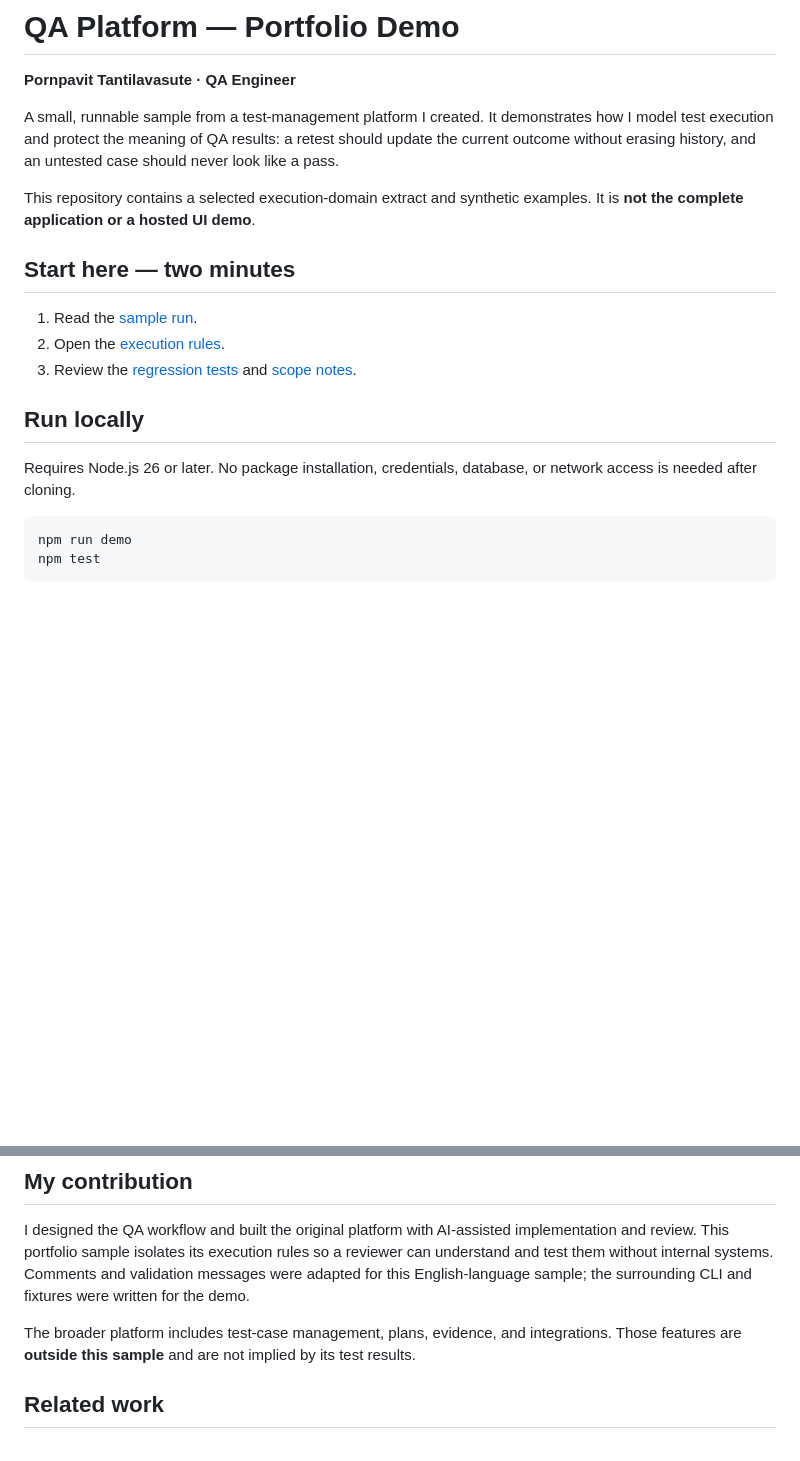
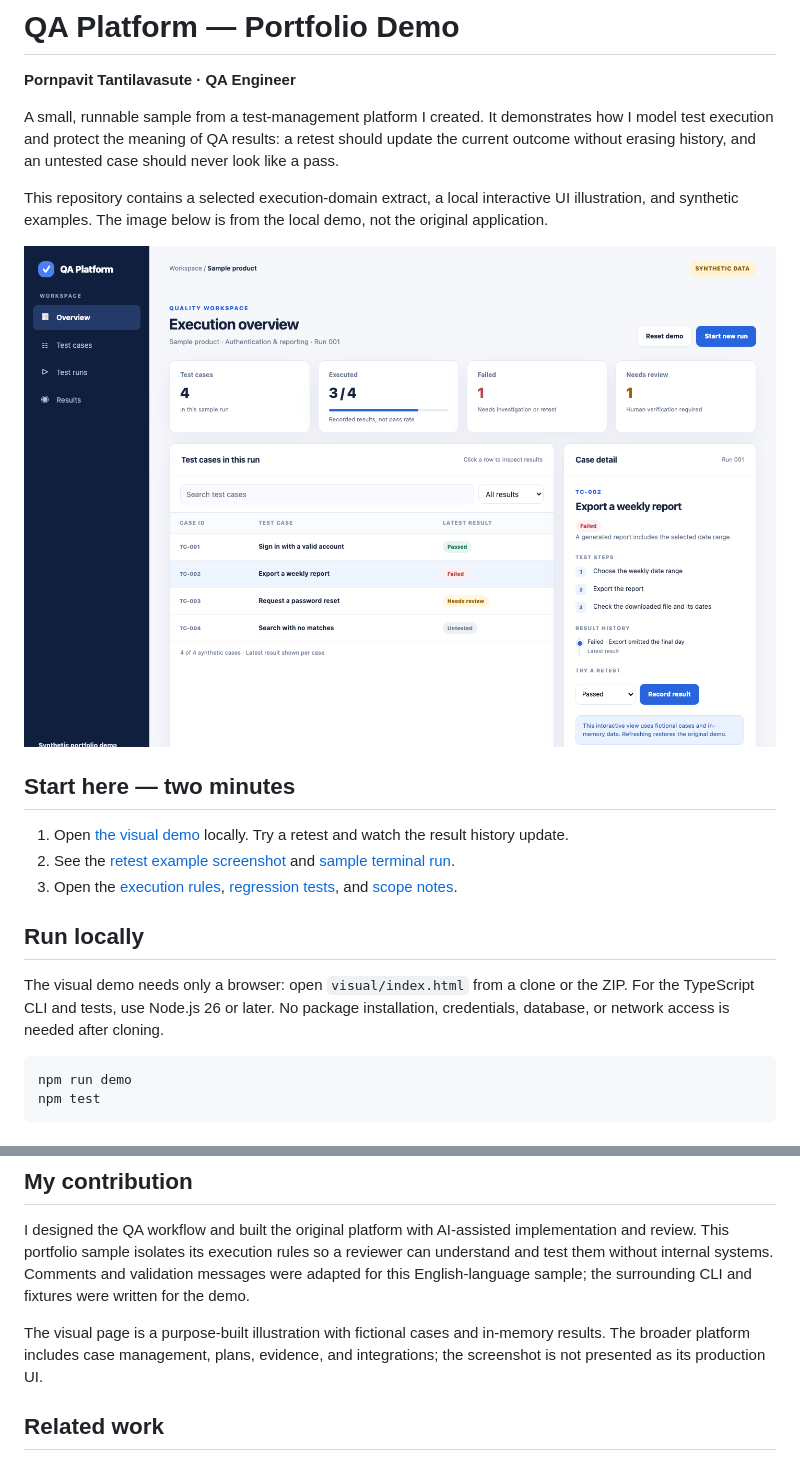
Before and after one commit to CasperBoii/qa-platform-demo, a Markdown page: README.md, 2 parts joined by grey strips. Drawn GitHub-style; pictures changed too: docs/images/execution-overview.png (added); blank space fills up the shorter version.

Commit message:
Add interactive synthetic QA demo and screenshots

````diff
--- a/README.md
+++ b/README.md
@@ -4,17 +4,19 @@
 
 A small, runnable sample from a test-management platform I created. It demonstrates how I model test execution and protect the meaning of QA results: a retest should update the current outcome without erasing history, and an untested case should never look like a pass.
 
-This repository contains a selected execution-domain extract and synthetic examples. It is **not the complete application or a hosted UI demo**.
+This repository contains a selected execution-domain extract, a local interactive UI illustration, and synthetic examples. The image below is from the local demo, not the original application.
+
+![QA Platform synthetic execution overview: test cases, statuses, and retest detail](docs/images/execution-overview.png)
 
 ## Start here — two minutes
 
-1. Read the [sample run](docs/demo-output.md).
-2. Open the [execution rules](src/execution.ts).
-3. Review the [regression tests](test/execution.test.ts) and [scope notes](docs/scope.md).
+1. Open [the visual demo](visual/index.html) locally. Try a retest and watch the result history update.
+2. See the [retest example screenshot](docs/images/retest-history.png) and [sample terminal run](docs/demo-output.md).
+3. Open the [execution rules](src/execution.ts), [regression tests](test/execution.test.ts), and [scope notes](docs/scope.md).
 
 ## Run locally
 
-Requires Node.js 26 or later. No package installation, credentials, database, or network access is needed after cloning.
+The visual demo needs only a browser: open `visual/index.html` from a clone or the ZIP. For the TypeScript CLI and tests, use Node.js 26 or later. No package installation, credentials, database, or network access is needed after cloning.
 
 ```sh
 npm run demo
@@ -37,7 +39,7 @@ The tests exercise the state matrix, empty and duplicate selections, retests, sc
 
 I designed the QA workflow and built the original platform with AI-assisted implementation and review. This portfolio sample isolates its execution rules so a reviewer can understand and test them without internal systems. Comments and validation messages were adapted for this English-language sample; the surrounding CLI and fixtures were written for the demo.
 
-The broader platform includes test-case management, plans, evidence, and integrations. Those features are **outside this sample** and are not implied by its test results.
+The visual page is a purpose-built illustration with fictional cases and in-memory results. The broader platform includes case management, plans, evidence, and integrations; the screenshot is not presented as its production UI.
 
 ## Related work
 
````
Also changed, not shown: docs/scope.md (+4 -0 lines), visual/README.md (added, +12 -0 lines), docs/images/mobile-overview.png (added), docs/images/retest-history.png (added), 1 other file.
